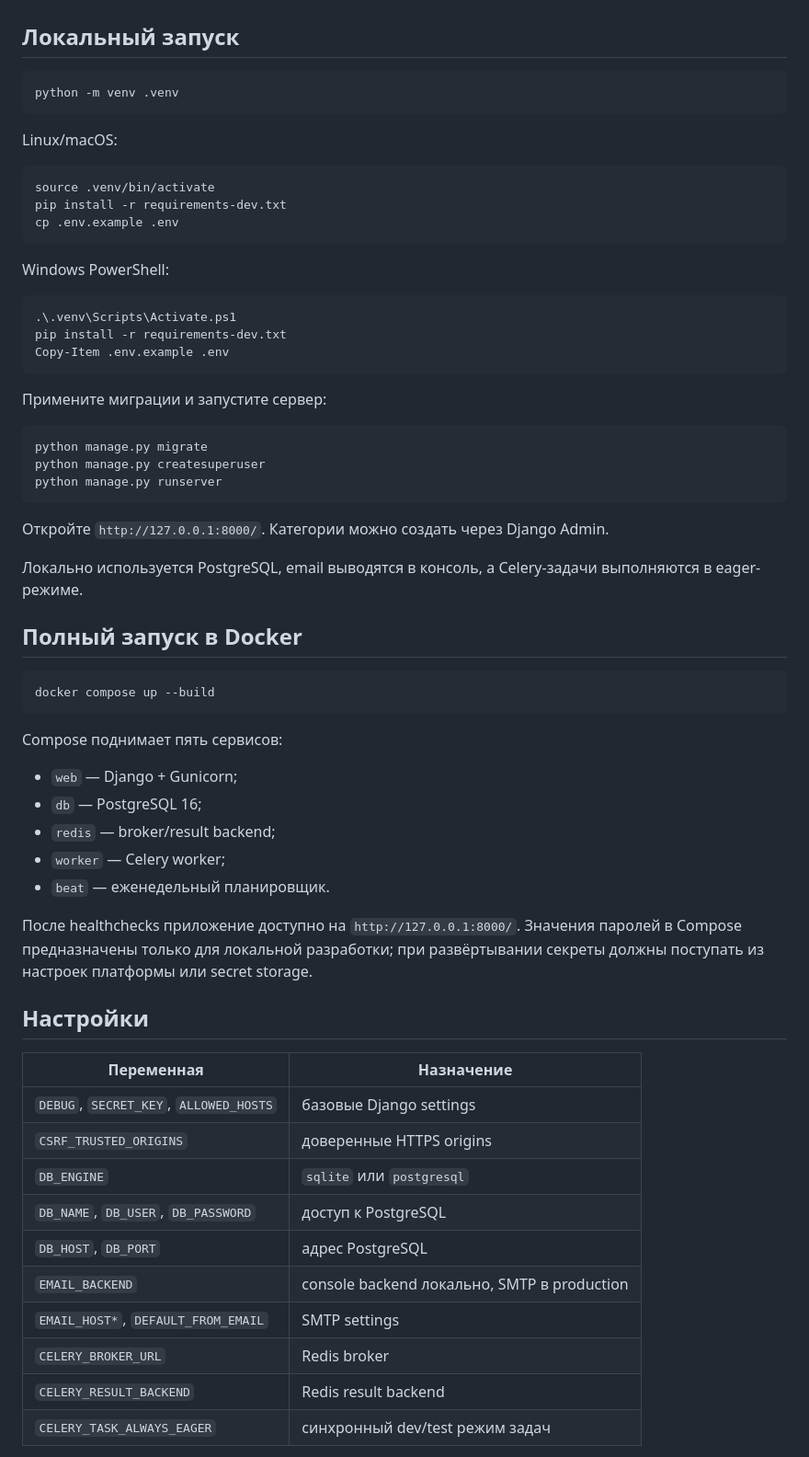
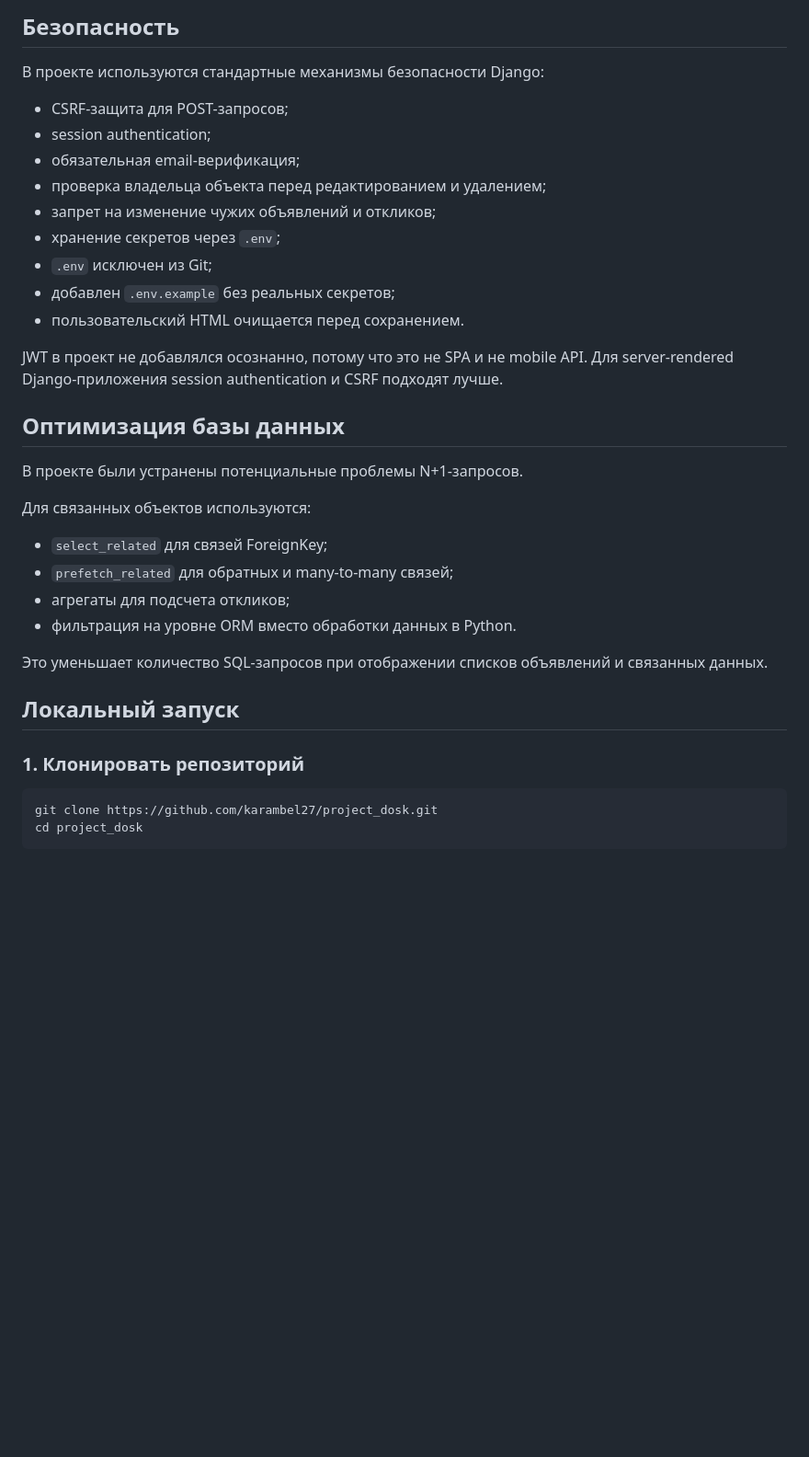
Before and after one commit to karambel27/project_dosk, a Markdown page: README.md, the part around one of its changes. Shown at 92% size. GitHub-like rendering; blank space fills up the shorter version.

````diff
--- a/README.md
+++ b/README.md
@@ -34,66 +65,37 @@ Django-сайт сообщества MMORPG: пользователи регис
+## Безопасность
+
+В проекте используются стандартные механизмы безопасности Django:
+
+- CSRF-защита для POST-запросов;
+- session authentication;
+- обязательная email-верификация;
+- проверка владельца объекта перед редактированием и удалением;
+- запрет на изменение чужих объявлений и откликов;
+- хранение секретов через `.env`;
+- `.env` исключен из Git;
+- добавлен `.env.example` без реальных секретов;
+- пользовательский HTML очищается перед сохранением.
+
+JWT в проект не добавлялся осознанно, потому что это не SPA и не mobile API. Для server-rendered Django-приложения session authentication и CSRF подходят лучше.
+
+## Оптимизация базы данных
+
+В проекте были устранены потенциальные проблемы N+1-запросов.
+
+Для связанных объектов используются:
+
+- `select_related` для связей ForeignKey;
+- `prefetch_related` для обратных и many-to-many связей;
+- агрегаты для подсчета откликов;
+- фильтрация на уровне ORM вместо обработки данных в Python.
+
+Это уменьшает количество SQL-запросов при отображении списков объявлений и связанных данных.
 
 ## Локальный запуск
 
-```bash
-python -m venv .venv
-```
-
-Linux/macOS:
+### 1. Клонировать репозиторий
 
 ```bash
-source .venv/bin/activate
-pip install -r requirements-dev.txt
-cp .env.example .env
+git clone https://github.com/karambel27/project_dosk.git
+cd project_dosk
 ```
-
-Windows PowerShell:
-
-```powershell
-.\.venv\Scripts\Activate.ps1
-pip install -r requirements-dev.txt
-Copy-Item .env.example .env
-```
-
-Примените миграции и запустите сервер:
-
-```bash
-python manage.py migrate
-python manage.py createsuperuser
-python manage.py runserver
-```
-
-Откройте `http://127.0.0.1:8000/`. Категории можно создать через Django Admin.
-
-Локально используется PostgreSQL, email выводятся в консоль, а Celery-задачи выполняются в eager-режиме.
-
-## Полный запуск в Docker
-
-```bash
-docker compose up --build
-```
-
-Compose поднимает пять сервисов:
-
-- `web` — Django + Gunicorn;
-- `db` — PostgreSQL 16;
-- `redis` — broker/result backend;
-- `worker` — Celery worker;
-- `beat` — еженедельный планировщик.
-
-После healthchecks приложение доступно на `http://127.0.0.1:8000/`. Значения паролей в Compose предназначены только для локальной разработки; при развёртывании секреты должны поступать из настроек платформы или secret storage.
-
-## Настройки
-
-| Переменная | Назначение |
-| --- | --- |
-| `DEBUG`, `SECRET_KEY`, `ALLOWED_HOSTS` | базовые Django settings |
-| `CSRF_TRUSTED_ORIGINS` | доверенные HTTPS origins |
-| `DB_ENGINE` | `sqlite` или `postgresql` |
-| `DB_NAME`, `DB_USER`, `DB_PASSWORD` | доступ к PostgreSQL |
-| `DB_HOST`, `DB_PORT` | адрес PostgreSQL |
-| `EMAIL_BACKEND` | console backend локально, SMTP в production |
-| `EMAIL_HOST*`, `DEFAULT_FROM_EMAIL` | SMTP settings |
-| `CELERY_BROKER_URL` | Redis broker |
-| `CELERY_RESULT_BACKEND` | Redis result backend |
-| `CELERY_TASK_ALWAYS_EAGER` | синхронный dev/test режим задач |
-
````
Also changed, not shown: other parts of README.md (+51 -58 lines).
